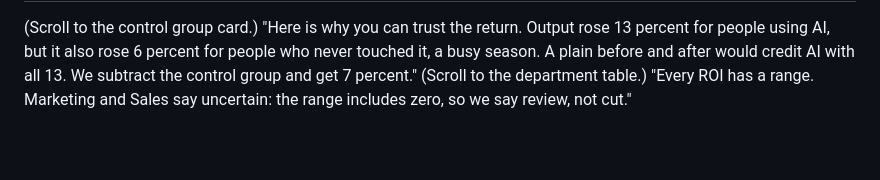
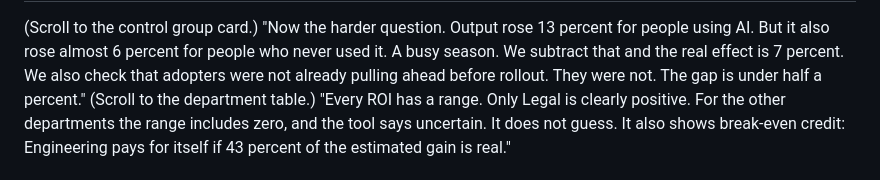
Before and after one commit to vishalbanwari26/ai-ledger, a Markdown page: docs/demo-script.md, the part around one of its changes. Rendered like a GitHub page; blank space fills up the shorter version.

```diff
--- a/docs/demo-script.md
+++ b/docs/demo-script.md
@@ -25,7 +28,9 @@ In privacy mode, groups under ten people are hidden and nobody is named."
 (Scroll to the control group card.)
-"Here is why you can trust the return. Output rose 13 percent for people using AI, but it also rose 6 percent for people
-who never touched it, a busy season. A plain before and after would credit AI with all 13. We subtract the control group
-and get 7 percent."
+"Now the harder question. Output rose 13 percent for people using AI. But it also rose almost 6 percent for people who
+never used it. A busy season. We subtract that and the real effect is 7 percent.
+We also check that adopters were not already pulling ahead before rollout. They were not. The gap is under half a percent."
 (Scroll to the department table.)
-"Every ROI has a range. Marketing and Sales say uncertain: the range includes zero, so we say review, not cut."
+"Every ROI has a range. Only Legal is clearly positive. For the other departments the range includes zero, and the tool
+says uncertain. It does not guess. It also shows break-even credit: Engineering pays for itself if 43 percent of the
+estimated gain is real."
 
```
Also changed, not shown: other parts of docs/demo-script.md (+54 -38 lines), docs/deploy-checklist.md (added, +47 -0 lines).
